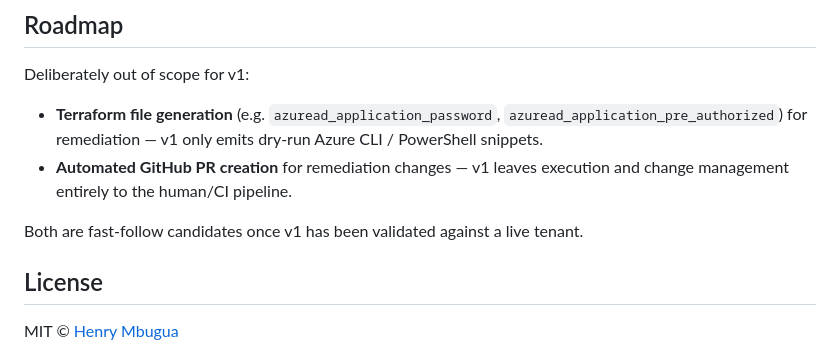
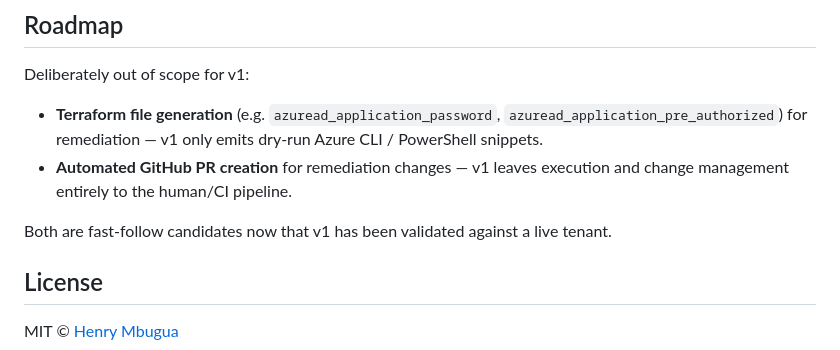
Before and after one commit to henrymbuguakiarie/entra-identity-posture-mcp, a Markdown page: README.md, the part around the change. Drawn GitHub-style.

Commit message:
Update Roadmap wording: v1 already validated against a live tenant

```diff
--- a/README.md
+++ b/README.md
@@ -369,7 +369,7 @@ Deliberately out of scope for v1:
 - **Terraform file generation** (e.g. `azuread_application_password`, `azuread_application_pre_authorized`) for remediation — v1 only emits dry-run Azure CLI / PowerShell snippets.
 - **Automated GitHub PR creation** for remediation changes — v1 leaves execution and change management entirely to the human/CI pipeline.
 
-Both are fast-follow candidates once v1 has been validated against a live tenant.
+Both are fast-follow candidates now that v1 has been validated against a live tenant.
 
 ## License
 
```
